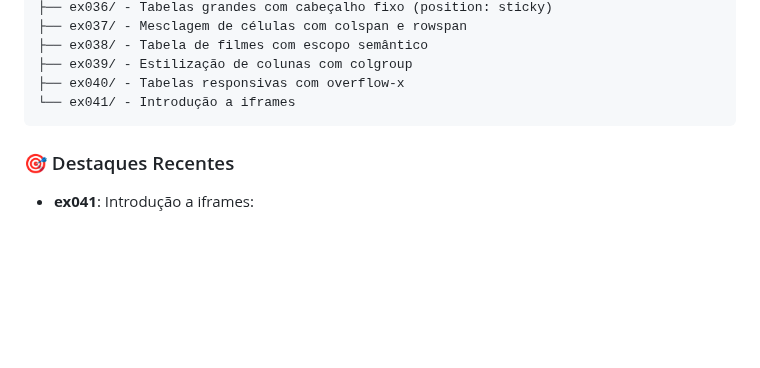
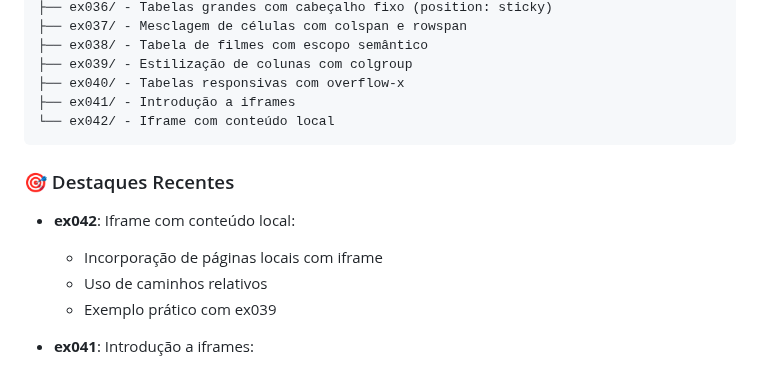
Before and after one commit to OYanEnrique/exercicios-html, a Markdown page: README.md, the part around the change. GitHub-like rendering; blank space fills up the shorter version.

Commit message:
docs: Atualiza README com ex042

````diff
--- a/README.md
+++ b/README.md
@@ -22,10 +22,16 @@ Arquivos/
 ├── ex038/ - Tabela de filmes com escopo semântico
 ├── ex039/ - Estilização de colunas com colgroup
 ├── ex040/ - Tabelas responsivas com overflow-x
-└── ex041/ - Introdução a iframes
+├── ex041/ - Introdução a iframes
+└── ex042/ - Iframe com conteúdo local
 ```
 
 ### 🎯 Destaques Recentes
+
+- **ex042**: Iframe com conteúdo local:
+  - Incorporação de páginas locais com iframe
+  - Uso de caminhos relativos
+  - Exemplo prático com ex039
 
 - **ex041**: Introdução a iframes:
   - Uso básico do elemento `<iframe>`
````
